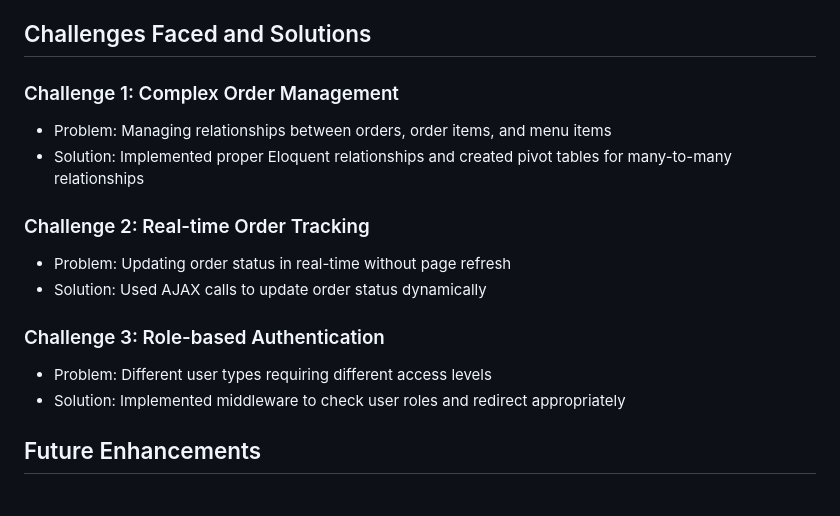
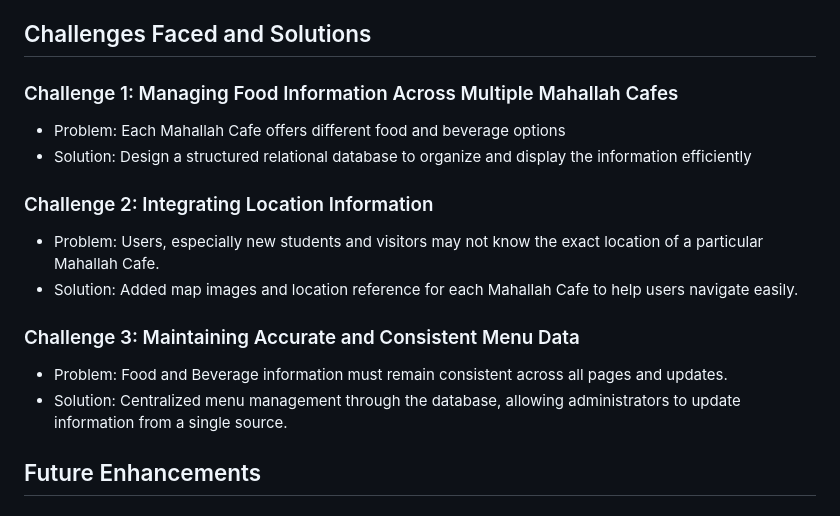
Before and after one commit to AqillaNisa/Taste-Of-IIUM-Can-Do, a Markdown page: README.md, the part around the change. Rendered like a GitHub page.

```diff
--- a/README.md
+++ b/README.md
@@ -263,15 +263,15 @@ npm run dev
 
 
 ## Challenges Faced and Solutions
-### Challenge 1: Complex Order Management
-- Problem: Managing relationships between orders, order items, and menu items
-- Solution: Implemented proper Eloquent relationships and created pivot tables for many-to-many relationships
-### Challenge 2: Real-time Order Tracking
-- Problem: Updating order status in real-time without page refresh
-- Solution: Used AJAX calls to update order status dynamically
-### Challenge 3: Role-based Authentication
-- Problem: Different user types requiring different access levels
-- Solution: Implemented middleware to check user roles and redirect appropriately
+### Challenge 1: Managing Food Information Across Multiple Mahallah Cafes
+- Problem: Each Mahallah Cafe offers different food and beverage options
+- Solution: Design a structured relational database to organize and display the information efficiently
+### Challenge 2: Integrating Location Information
+- Problem: Users, especially new students and visitors may not know the exact location of a particular Mahallah Cafe.
+- Solution: Added map images and location reference for each Mahallah Cafe to help users navigate easily.
+### Challenge 3: Maintaining Accurate and Consistent Menu Data
+- Problem: Food and Beverage information must remain consistent across all pages and updates.
+- Solution: Centralized menu management through the database, allowing administrators to update  information from a single source.
 
 ## Future Enhancements
 ### Phase 2 Features (Potential Improvements)
```
